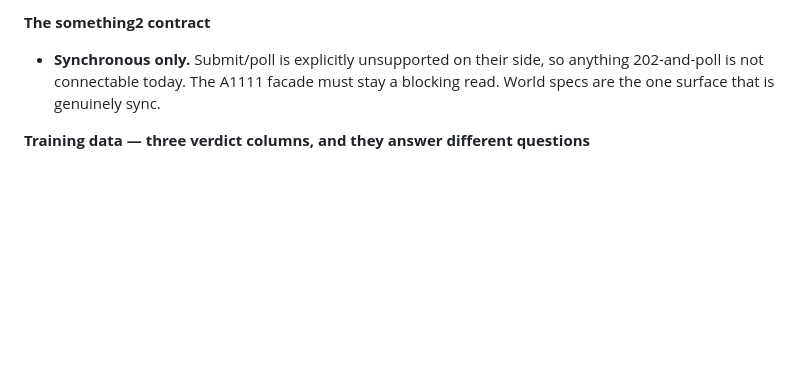
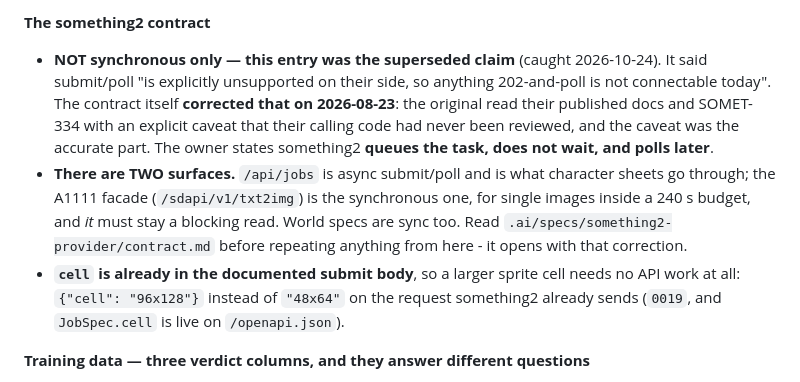
Before and after one commit to Mortehay/llama-cpp-only-cpu, a Markdown page: CLAUDE.md, the part around the change. Drawn GitHub-style; blank space fills up the shorter version.

Commit message:
docs: CLAUDE.md carried the superseded "something2 is synchronous only"
The tripwire said submit/poll "is explicitly unsupported on their side,
so anything 202-and-poll is not connectable today". The contract
corrected exactly that on 2026-08-23: the original claim came from their
published docs and SOMET-334 with an explicit caveat that their calling
code had never been reviewed, and the caveat was the accurate part. The
owner states something2 queues, does not wait, and polls later.

So /api/jobs - async submit/poll - IS the sheet surface for them, and the
A1111 facade is the synchronous one for single images. The index pointed
at the contract but the inlined summary froze the pre-correction version,
which is the exact failure mode this file warns about elsewhere ("several
correct an earlier claim in the same document").

It nearly cost a wrong answer today: asked whether the 96x128 cell could
be tested from something2, the honest answer is yes, by changing one
field they already send - `cell` is in the documented submit body and
JobSpec.cell is live on /openapi.json.

Co-Authored-By: Claude Opus 5 <noreply@anthropic.com>

```diff
--- a/CLAUDE.md
+++ b/CLAUDE.md
@@ -744,9 +744,23 @@ fragment of it.
   runs in the worker, so `/api/jobs` answers 202 either way.
 
 **The something2 contract**
-- **Synchronous only.** Submit/poll is explicitly unsupported on their side, so
-  anything 202-and-poll is not connectable today. The A1111 facade must stay a
-  blocking read. World specs are the one surface that is genuinely sync.
+- **NOT synchronous only — this entry was the superseded claim** (caught
+  2026-10-24). It said submit/poll "is explicitly unsupported on their side,
+  so anything 202-and-poll is not connectable today". The contract itself
+  **corrected that on 2026-08-23**: the original read their published docs
+  and SOMET-334 with an explicit caveat that their calling code had never
+  been reviewed, and the caveat was the accurate part. The owner states
+  something2 **queues the task, does not wait, and polls later**.
+- **There are TWO surfaces.** `/api/jobs` is async submit/poll and is what
+  character sheets go through; the A1111 facade (`/sdapi/v1/txt2img`) is the
+  synchronous one, for single images inside a 240 s budget, and *it* must
+  stay a blocking read. World specs are sync too. Read
+  `.ai/specs/something2-provider/contract.md` before repeating anything from
+  here - it opens with that correction.
+- **`cell` is already in the documented submit body**, so a larger sprite
+  cell needs no API work at all: `{"cell": "96x128"}` instead of `"48x64"`
+  on the request something2 already sends (`0019`, and `JobSpec.cell` is
+  live on `/openapi.json`).
 
 **Training data — three verdict columns, and they answer different questions**
 - `usable` gates style-profile derivation (measurement-grade). `trainable` is
```
